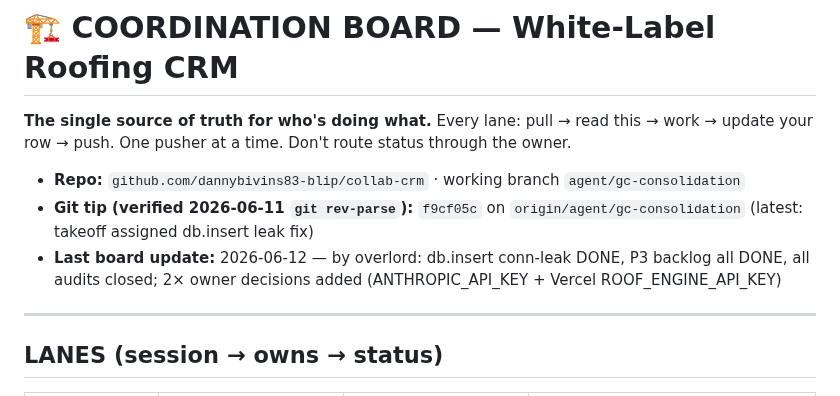
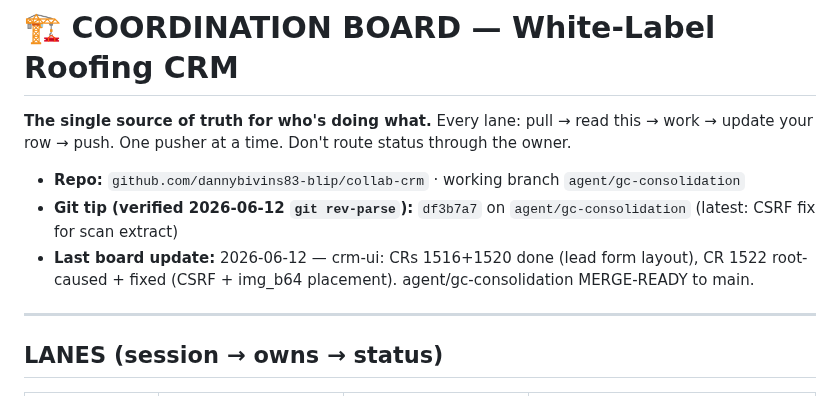
Before and after one commit to dannybivins83-blip/collab-crm, a Markdown page: coordination/BOARD.md, the part around the change. Drawn GitHub-style.

Commit message:
BOARD: update tip to df3b7a7, log CRs 1516+1520+1522 done. Co-Authored-By: Claude Sonnet 4.6 <noreply@anthropic.com>

```diff
--- a/coordination/BOARD.md
+++ b/coordination/BOARD.md
@@ -4,8 +4,8 @@
 update your row → push. One pusher at a time. Don't route status through the owner.
 
 - **Repo:** `github.com/dannybivins83-blip/collab-crm` · working branch `agent/gc-consolidation`
-- **Git tip (verified 2026-06-11 `git rev-parse`):** `f9cf05c` on `origin/agent/gc-consolidation` (latest: takeoff assigned db.insert leak fix)
-- **Last board update:** 2026-06-12 — by overlord: db.insert conn-leak DONE, P3 backlog all DONE, all audits closed; 2× owner decisions added (ANTHROPIC_API_KEY + Vercel ROOF_ENGINE_API_KEY)
+- **Git tip (verified 2026-06-12 `git rev-parse`):** `df3b7a7` on `agent/gc-consolidation` (latest: CSRF fix for scan extract)
+- **Last board update:** 2026-06-12 — crm-ui: CRs 1516+1520 done (lead form layout), CR 1522 root-caused + fixed (CSRF + img_b64 placement). agent/gc-consolidation MERGE-READY to main.
 
 ---
 
```
